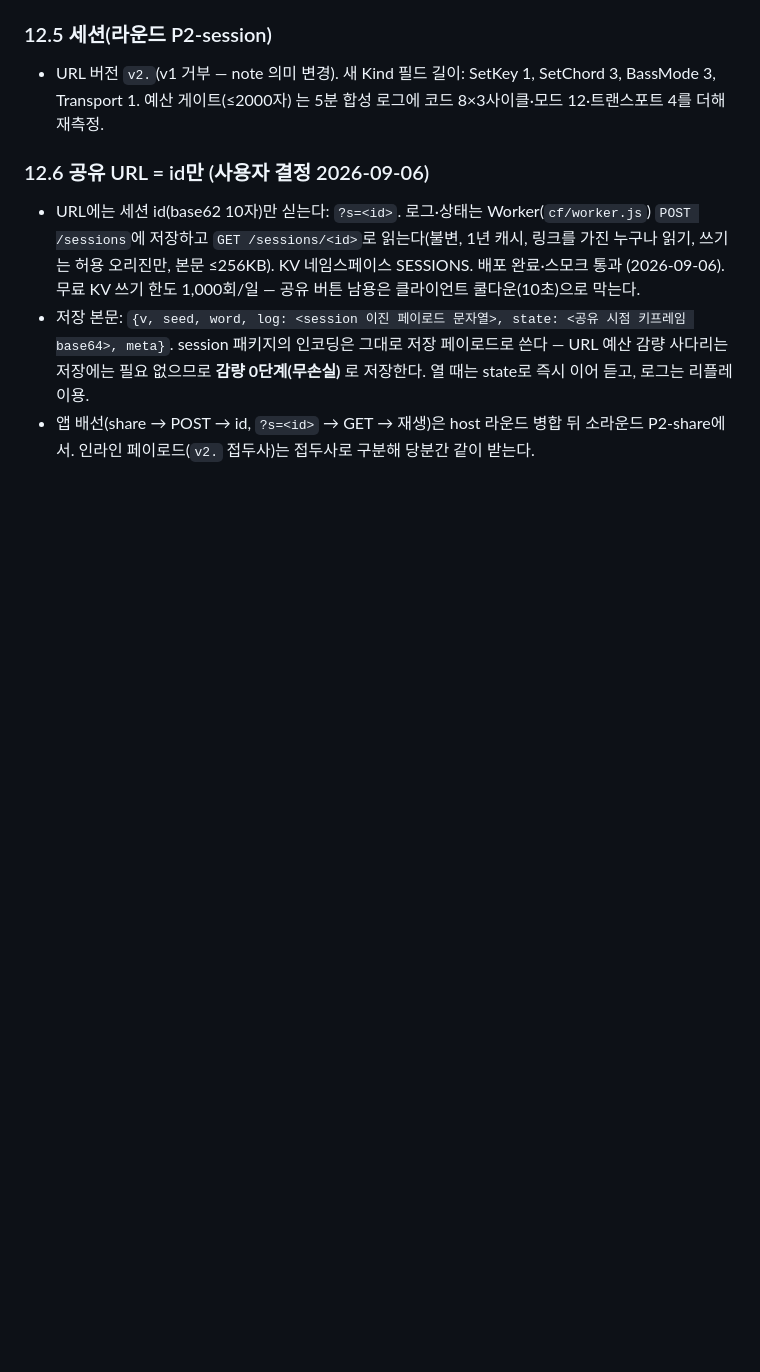
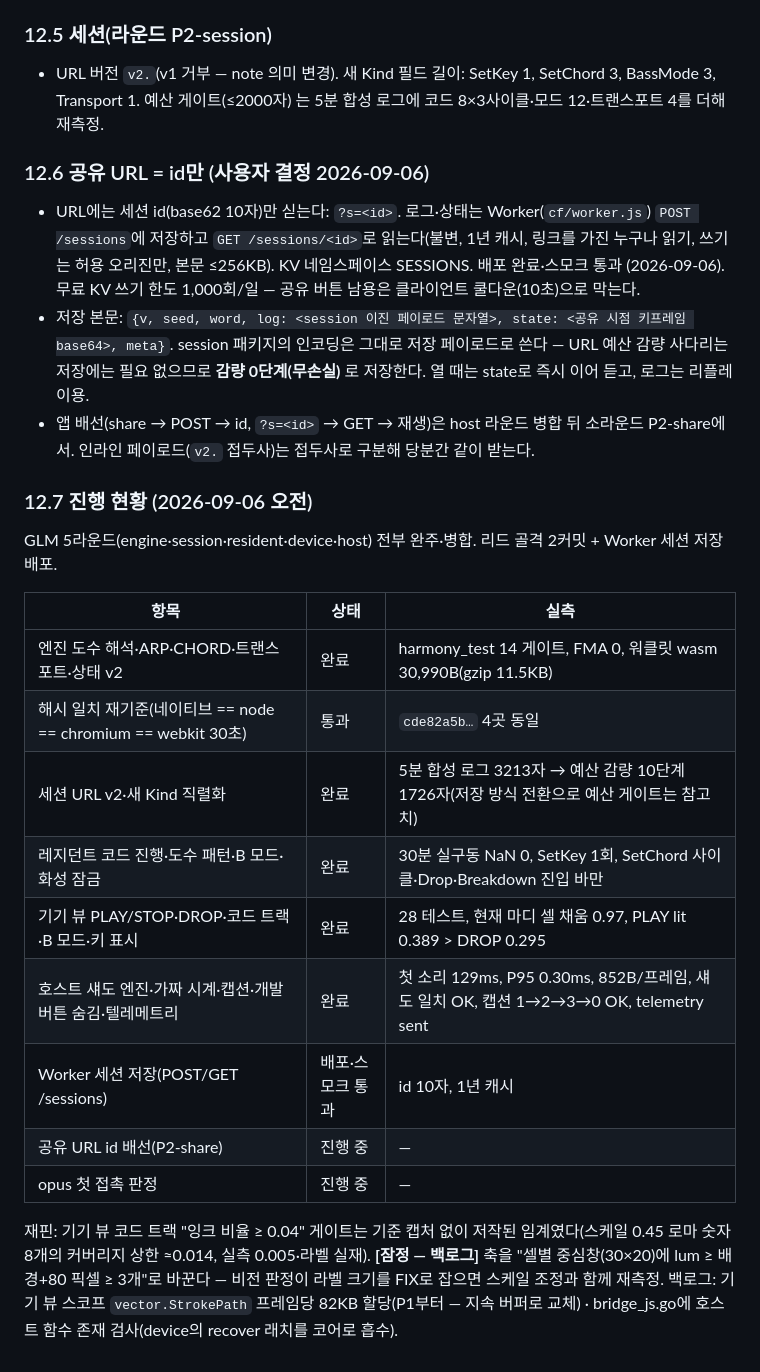
Before and after one commit to midagedev/jangdan, a Markdown page: docs/impl-plan-2026-09-05.md, the part around the change. GitHub-like rendering; blank space fills up the shorter version.

Commit message:
docs: Phase 2 진행 현황 §12.7(5라운드 병합·해시 재기준·재핀·백로그)
Co-Authored-By: Claude Fable 5.1 <noreply@anthropic.com>

```diff
--- a/docs/impl-plan-2026-09-05.md
+++ b/docs/impl-plan-2026-09-05.md
@@ -278,3 +278,23 @@ Cmd{Kind, A, B, C, D uint8; V float32}
   이어 듣고, 로그는 리플레이용.
 - 앱 배선(share → POST → id, `?s=<id>` → GET → 재생)은 host 라운드 병합 뒤 소라운드 P2-share에서. 인라인 페이로드(`v2.` 접두사)는 접두사로
   구분해 당분간 같이 받는다.
+
+### 12.7 진행 현황 (2026-09-06 오전)
+
+GLM 5라운드(engine·session·resident·device·host) 전부 완주·병합. 리드 골격 2커밋 + Worker 세션 저장 배포.
+
+| 항목 | 상태 | 실측 |
+|---|---|---|
+| 엔진 도수 해석·ARP·CHORD·트랜스포트·상태 v2 | 완료 | harmony_test 14 게이트, FMA 0, 워클릿 wasm 30,990B(gzip 11.5KB) |
+| 해시 일치 재기준(네이티브 == node == chromium == webkit 30초) | 통과 | `cde82a5b…` 4곳 동일 |
+| 세션 URL v2·새 Kind 직렬화 | 완료 | 5분 합성 로그 3213자 → 예산 감량 10단계 1726자(저장 방식 전환으로 예산 게이트는 참고치) |
+| 레지던트 코드 진행·도수 패턴·B 모드·화성 잠금 | 완료 | 30분 실구동 NaN 0, SetKey 1회, SetChord 사이클·Drop·Breakdown 진입 바만 |
+| 기기 뷰 PLAY/STOP·DROP·코드 트랙·B 모드·키 표시 | 완료 | 28 테스트, 현재 마디 셀 채움 0.97, PLAY lit 0.389 > DROP 0.295 |
+| 호스트 섀도 엔진·가짜 시계·캡션·개발 버튼 숨김·텔레메트리 | 완료 | 첫 소리 129ms, P95 0.30ms, 852B/프레임, 섀도 일치 OK, 캡션 1→2→3→0 OK, telemetry sent |
+| Worker 세션 저장(POST/GET /sessions) | 배포·스모크 통과 | id 10자, 1년 캐시 |
+| 공유 URL id 배선(P2-share) | 진행 중 | — |
+| opus 첫 접촉 판정 | 진행 중 | — |
+
+재핀: 기기 뷰 코드 트랙 "잉크 비율 ≥ 0.04" 게이트는 기준 캡처 없이 저작된 임계였다(스케일 0.45 로마 숫자 8개의 커버리지 상한 ≈0.014, 실측 0.005·라벨 실재).
+**[잠정 — 백로그]** 축을 "셀별 중심창(30×20)에 lum ≥ 배경+80 픽셀 ≥ 3개"로 바꾼다 — 비전 판정이 라벨 크기를 FIX로 잡으면 스케일 조정과 함께 재측정.
+백로그: 기기 뷰 스코프 `vector.StrokePath` 프레임당 82KB 할당(P1부터 — 지속 버퍼로 교체) · bridge_js.go에 호스트 함수 존재 검사(device의 recover 래치를 코어로 흡수).
```
